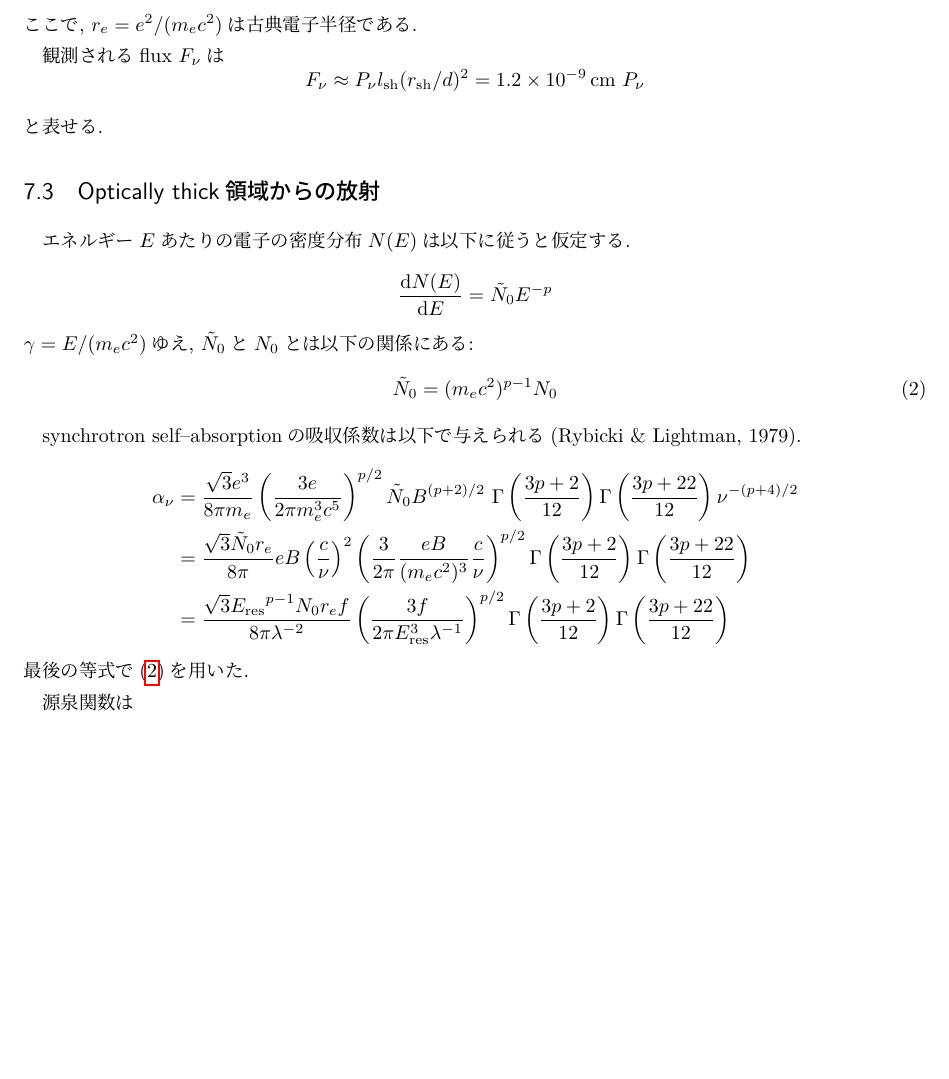
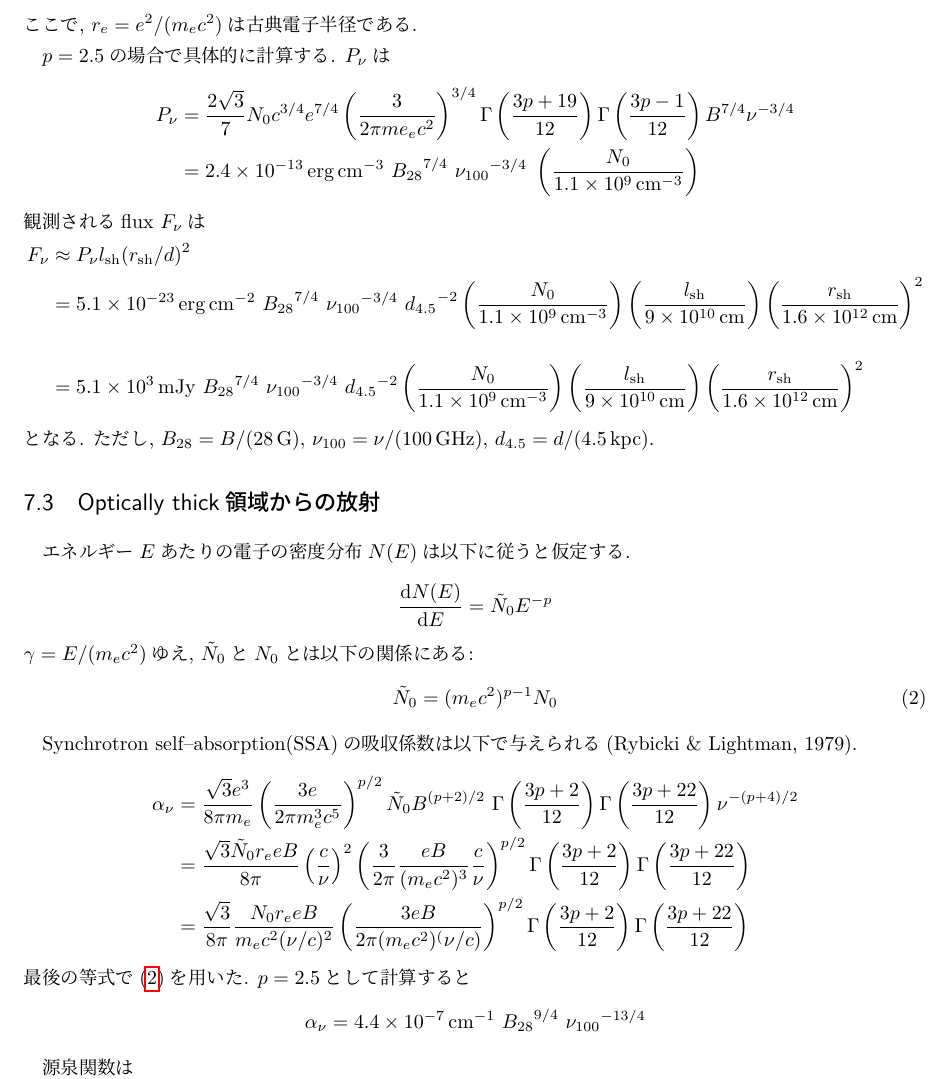
Before and after one commit to ru-lilas/X_ray_bursts, a LaTeX document (radio_counterpart/draft.tex): part of page 5 of 6, cut so that both start at the same text, the shorter picture padded with empty space. Compiled offline with LuaLaTeX.

Commit message:
update: 具体的な計算値を追加

```diff
--- a/radio_counterpart/draft.tex
+++ b/radio_counterpart/draft.tex
@@ -399,3 +399,5 @@ shockはそのエネルギーの一部を周囲の電子へ受け渡す. 効率
 ここで,
 \( r_e = e^2/(m_e c^2) \)は古典電子半径である.
 
+\( p = 2.5 \)の場合で具体的に計算する.
+$P_\nu$は
@@ -401,0 +409 @@ shockはそのエネルギーの一部を周囲の電子へ受け渡す. 効率
+  \Gamma\left( \frac{3p+19}{12} \right)
@@ -401,0 +414 @@ shockはそのエネルギーの一部を周囲の電子へ受け渡す. 効率
+  \SI{2.4e-13}{erg.cm^{-3}}~
@@ -402,11 +421,39 @@ shockはそのエネルギーの一部を周囲の電子へ受け渡す. 効率
 観測されるflux~$F_\nu$は
-\begin{equation}
-  F_\nu \approx
-  P_\nu \lsh(\rsh/d)^{2}
-  =
-  \SI{1.2e-9}{cm}~P_\nu
-\end{equation}
-と表せる.
+\begin{empheq}{align}
+  F_\nu
+  &\approx
+  P_\nu \lsh(\rsh/d)^{2} \\
+  &=
+  \SI{5.1e-23}{erg.cm^{-2}}~
+  {B_{28}}^{7/4}~
+  {\nu_{100}}^{-3/4}~
+  {d_{4.5}}^{-2}
+  % \left( \frac{B}{\SI{28}{G}} \right)^{7/4}
+  \left( \frac{N_0}{\SI{1.1e9}{cm^{-3}}} \right)
+  % \left( \frac{\nu}{\SI{100}{GHz}} \right)^{-3/4}
+  \left( \frac{\lsh}{\SI{9e10}{cm}} \right)
+  \left( \frac{\rsh}{\SI{1.6e12}{cm}} \right)^2
+  % \left( \frac{d}{\SI{4.5}{kpc}} \right)^{-2}
+  \\
+  &=
+  \SI{5.1e3}{mJy}~
+  {B_{28}}^{7/4}~
+  {\nu_{100}}^{-3/4}~
+  {d_{4.5}}^{-2}
+  % \left( \frac{B}{\SI{28}{G}} \right)^{7/4}
+  \left( \frac{N_0}{\SI{1.1e9}{cm^{-3}}} \right)
+  % \left( \frac{\nu}{\SI{100}{GHz}} \right)^{-3/4}
+  \left( \frac{\lsh}{\SI{9e10}{cm}} \right)
+  \left( \frac{\rsh}{\SI{1.6e12}{cm}} \right)^2
+  % \left( \frac{d}{\SI{4.5}{kpc}} \right)^{-2}
+\end{empheq}
+となる.
+ただし,
+\(
+{B_{28}} = B/(\SI{28}{G}),\,
+\nu_{100} = \nu/(\SI{100}{GHz}),\,
+d_{4.5} = d/(\SI{4.5}{kpc})
+\).
 
 \subsection{Optically thick領域からの放射}
 エネルギー$E$あたりの電子の密度分布\( N(E) \)は以下に従うと仮定する.
@@ -419,7 +466,7 @@ $\tilde{N}_0$と$N_0$とは以下の関係にある:
   \tilde{N}_0 = (m_e c^2)^{p-1} N_0
 \end{equation}
 
-synchrotron self--absorptionの
+Synchrotron self--absorption(SSA)の
 吸収係数は以下で与えられる(Rybicki \& Lightman, 1979).
 \begin{empheq}{align}
   \alpha_\nu
@@ -430,19 +477,27 @@ synchrotron self--absorptionの
   \Gamma\left( \frac{3p+22}{12} \right)
   \nu^{-(p+4)/2} \\
   &=
-  \frac{\sqrt{3}\tilde{N}_0 r_e}{8\pi}
-  eB\left( \frac{c}{\nu} \right)^2
+  \frac{\sqrt{3}\tilde{N}_0 r_e eB}{8\pi}
+  \left( \frac{c}{\nu} \right)^2
   \left( \frac{3}{2\pi}\frac{eB}{(m_e c^2)^3}
   \frac{c}{\nu} \right)^{p/2}
   \Gamma\left( \frac{3p+2}{12} \right)
   \Gamma\left( \frac{3p+22}{12} \right) \\
   &=
-  \frac{\sqrt{3}{E_\mathrm{res}}^{p-1}N_0 r_e f}{8\pi \lambda^{-2}}
-  \left( \frac{3f}{2\pi E_{\mathrm{res}}^3 \lambda^{-1}} \right)^{p/2}
+  \frac{\sqrt{3}}{8\pi}\frac{N_0 r_e eB}{m_e c^2(\nu/c)^2}
+  \left( \frac{3eB}{2\pi (m_e c^2)^ (\nu/c)} \right)^{p/2}
   \Gamma\left( \frac{3p+2}{12} \right)
   \Gamma\left( \frac{3p+22}{12} \right)
 \end{empheq}
 最後の等式で\eqref{eq:powerlaw_convert_NE_Ngamma}を用いた.
+\( p = 2.5\)として計算すると
+\begin{equation}
+  \alpha_\nu
+  =
+  \SI{4.4e-7}{cm^{-1}}~
+  {B_{28}}^{9/4}~
+  {\nu_{100}}^{-13/4}
+\end{equation}
 
 源泉関数は
 \begin{empheq}{align}
@@ -494,8 +549,7 @@ Optical depth~$\tau_\nu$は
   \nu_0/c
   =
   \left(
-    \frac{\sqrt{3} (m_e c^2)^{p-1} N_0 r_e eB \lsh}{8\pi}
+    \frac{\sqrt{3}N_0 r_e eB \lsh}{8\pi m_e c^2}
     \Gamma\left( \frac{3p+2}{12} \right)
     \Gamma\left( \frac{3p+22}{12} \right)
   \right)^{2/(p+4)}
-  \left( \frac{3eB}{2\pi(m_e c^2)^3} \right)^{p/(p+4)}
```
Also changed, not shown: radio_counterpart/draft.pdf, radio_counterpart/draft.tex (20 more changed lines), 1 other file.
